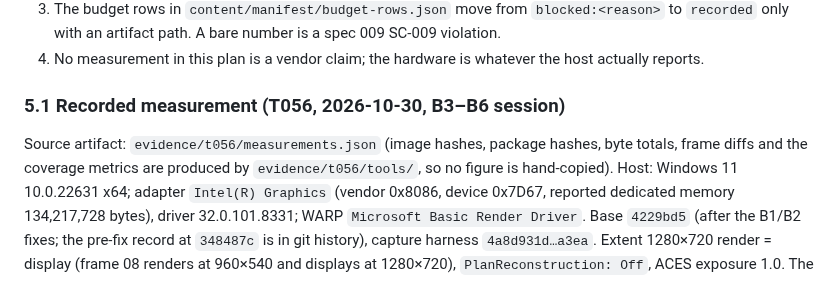
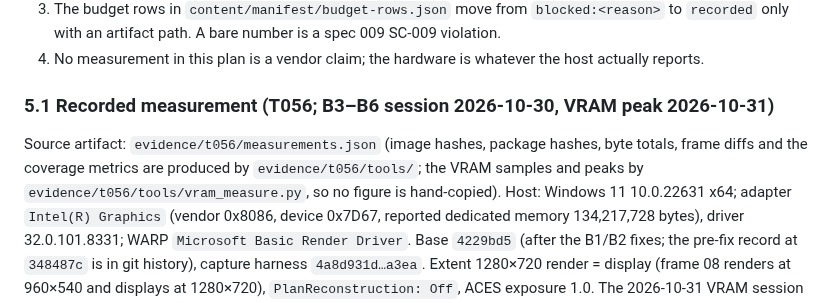
Before and after one commit to yhyu13/DOOM3_AINative, a Markdown page: specs/004-quality-renderer/quality-rubric.md, the part around the change. GitHub-like rendering.

```diff
--- a/specs/004-quality-renderer/quality-rubric.md
+++ b/specs/004-quality-renderer/quality-rubric.md
@@ -198,10 +198,11 @@ Rules:
    only with an artifact path. A bare number is a spec 009 SC-009 violation.
 4. No measurement in this plan is a vendor claim; the hardware is whatever the host actually reports.
 
-### 5.1 Recorded measurement (T056, 2026-10-30, B3–B6 session)
+### 5.1 Recorded measurement (T056; B3–B6 session 2026-10-30, VRAM peak 2026-10-31)
 
 Source artifact: `evidence/t056/measurements.json` (image hashes, package hashes, byte totals, frame
-diffs and the coverage metrics are produced by `evidence/t056/tools/`, so no figure is hand-copied).
+diffs and the coverage metrics are produced by `evidence/t056/tools/`; the VRAM samples and peaks by
+`evidence/t056/tools/vram_measure.py`, so no figure is hand-copied).
 Host: Windows 11 10.0.22631 x64; adapter `Intel(R) Graphics` (vendor 0x8086, device 0x7D67, reported
 dedicated memory 134,217,728 bytes), driver 32.0.101.8331; WARP `Microsoft Basic Render Driver`.
 Base `4229bd5` (after the B1/B2 fixes; the pre-fix record at `348487c` is in git history), capture
```
Also changed, not shown: specs/004-quality-renderer/evidence-q4.md (+5 -3 lines).
